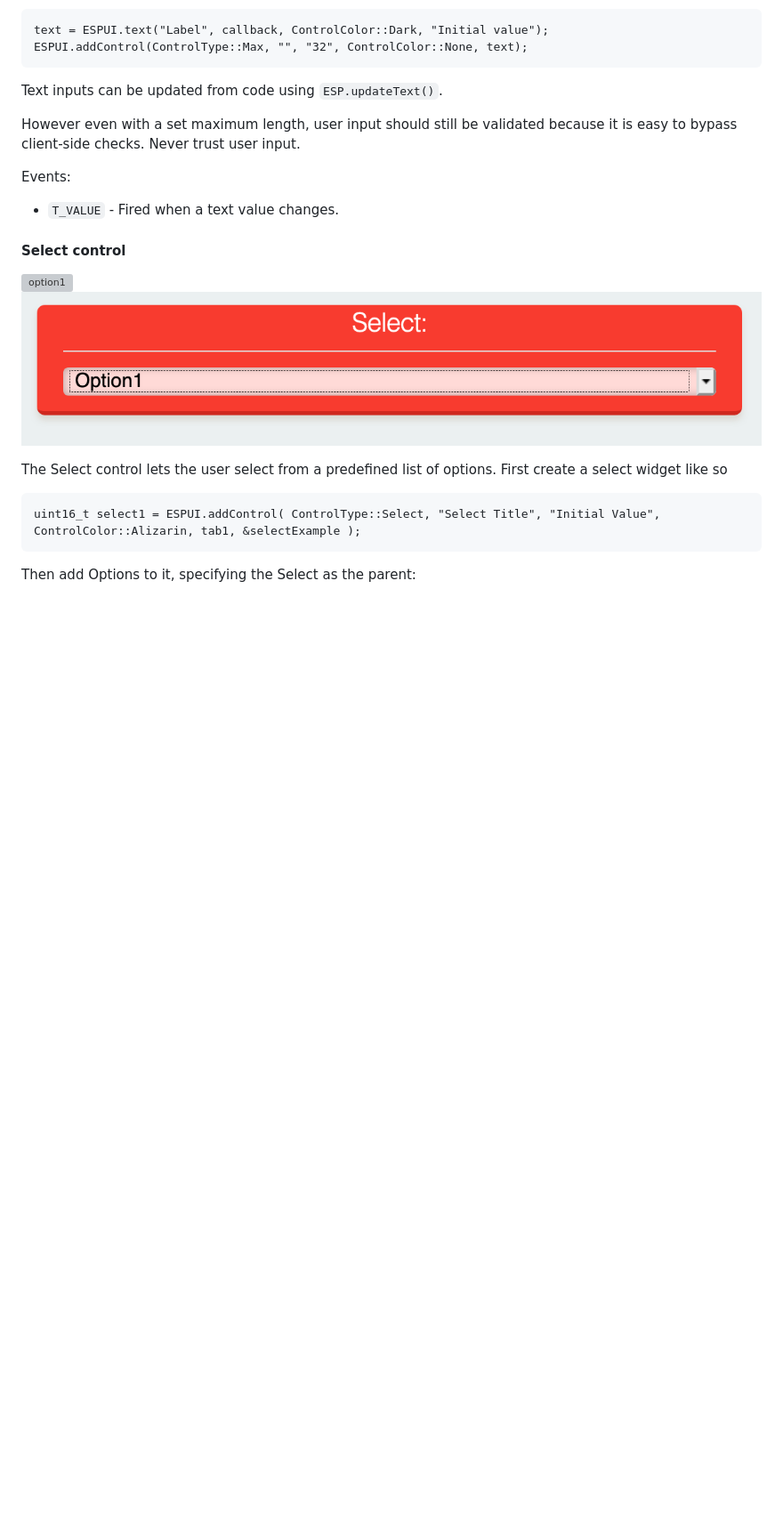
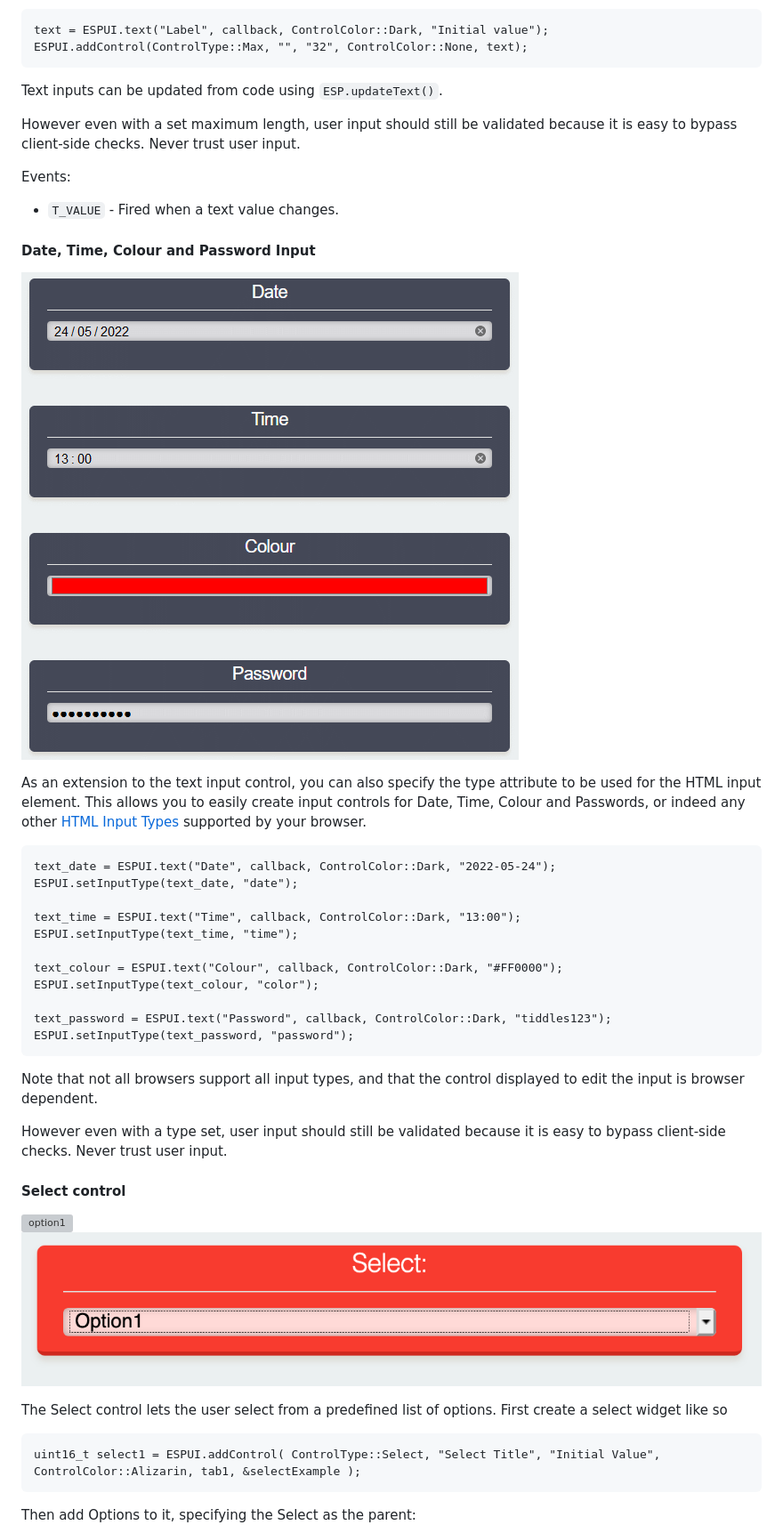
Before and after one commit to s00500/ESPUI, a Markdown page: README.md, the part around the change printed below. Shown: that part at 89% size. GitHub-like rendering; pictures changed too: docs/ui_inputtypes.png (added); blank space fills up the shorter version; grey boxes are pictures that could not be loaded.

Commit message:
Updated documentation

````diff
--- a/README.md
+++ b/README.md
@@ -287,6 +288,34 @@ because it is easy to bypass client-side checks. Never trust user input.
 
 Events:
  - `T_VALUE` - Fired when a text value changes.
+
+
+#### Date, Time, Colour and Password Input
+
+![text](docs/ui_inputtypes.png)
+
+As an extension to the text input control, you can also specify the type attribute to be used for the HTML input element.
+This allows you to easily create input controls for Date, Time, Colour and Passwords, or indeed any other
+[HTML Input Types](https://www.w3schools.com/html/html_form_input_types.asp) supported by your browser.
+
+```
+text_date = ESPUI.text("Date", callback, ControlColor::Dark, "2022-05-24");
+ESPUI.setInputType(text_date, "date");
+
+text_time = ESPUI.text("Time", callback, ControlColor::Dark, "13:00");
+ESPUI.setInputType(text_time, "time");
+
+text_colour = ESPUI.text("Colour", callback, ControlColor::Dark, "#FF0000");
+ESPUI.setInputType(text_colour, "color");
+
+text_password = ESPUI.text("Password", callback, ControlColor::Dark, "tiddles123");
+ESPUI.setInputType(text_password, "password");
+```
+
+Note that not all browsers support all input types, and that the control displayed to edit the input is browser dependent.
+
+However even with a type set, user input should still be validated
+because it is easy to bypass client-side checks. Never trust user input.
 
 
 #### Select control
````
Also changed, not shown: other parts of README.md (+1 -0 lines), 3 other files.
